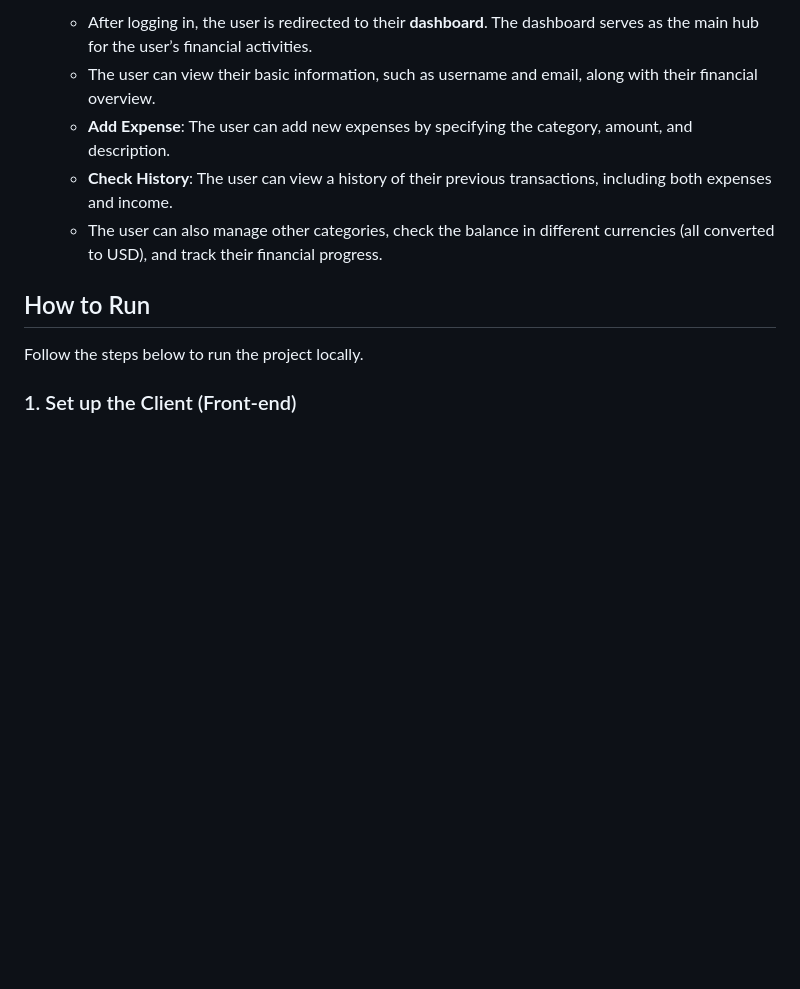
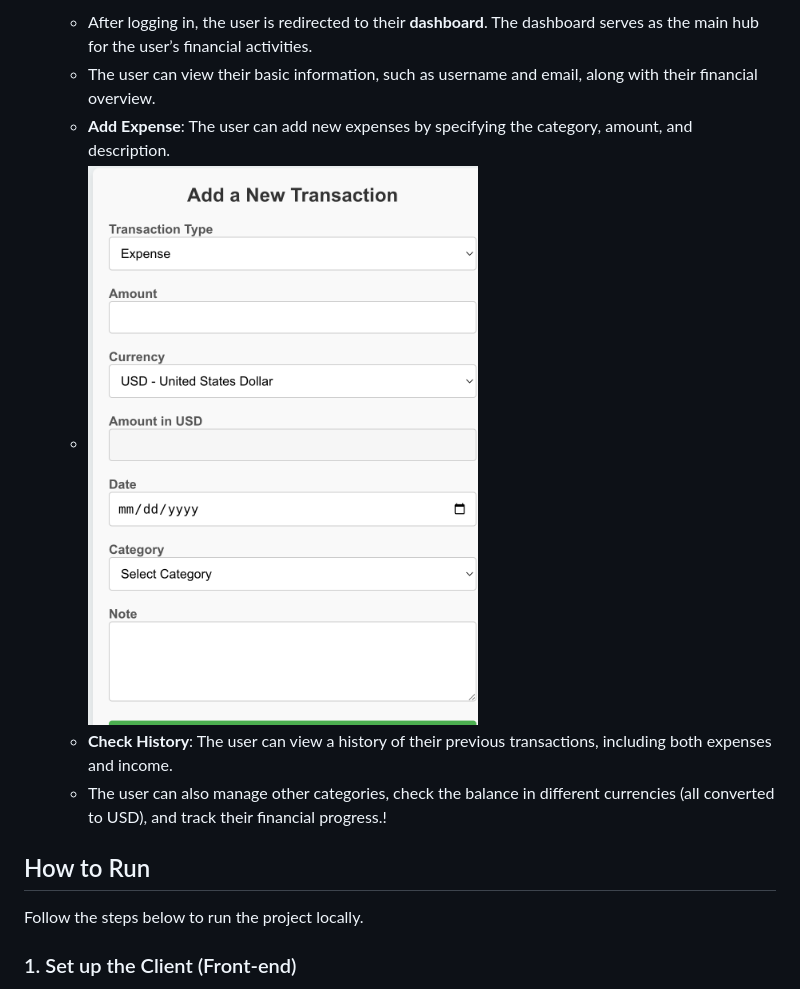
Before and after one commit to Riyuanliu/personal_finance_tracker, a Markdown page: README.md, the part around the change printed below. Drawn GitHub-style; pictures changed too: images/README/1737792157883.png (added); blank space fills up the shorter version.

```diff
--- a/README.md
+++ b/README.md
@@ -30,11 +33,13 @@ The Finance Tracker follows a simple flow to allow users to manage their finance
 
-    - After logging in, the user is redirected to their **dashboard**. The dashboard serves as the main hub for the user’s financial activities.
-    - The user can view their basic information, such as username and email, along with their financial overview.
-    - **Add Expense**: The user can add new expenses by specifying the category, amount, and description.
-    - **Check History**: The user can view a history of their previous transactions, including both expenses and income.
-    - The user can also manage other categories, check the balance in different currencies (all converted to USD), and track their financial progress.
+   - After logging in, the user is redirected to their **dashboard**. The dashboard serves as the main hub for the user’s financial activities.
+   - The user can view their basic information, such as username and email, along with their financial overview.
+   - **Add Expense**: The user can add new expenses by specifying the category, amount, and description.
+   - ![1737792157883](images/README/1737792157883.png)
+   - **Check History**: The user can view a history of their previous transactions, including both expenses and income.
+   - The user can also manage other categories, check the balance in different currencies (all converted to USD), and track their financial progress.!
 
 ## How to Run
+
 Follow the steps below to run the project locally.
 
 ### 1. Set up the Client (Front-end)
```
Also changed, not shown: other parts of README.md (+16 -6 lines), images/README/1737792096639.png (added), images/README/1737792144755.png (added), 3 other files.
